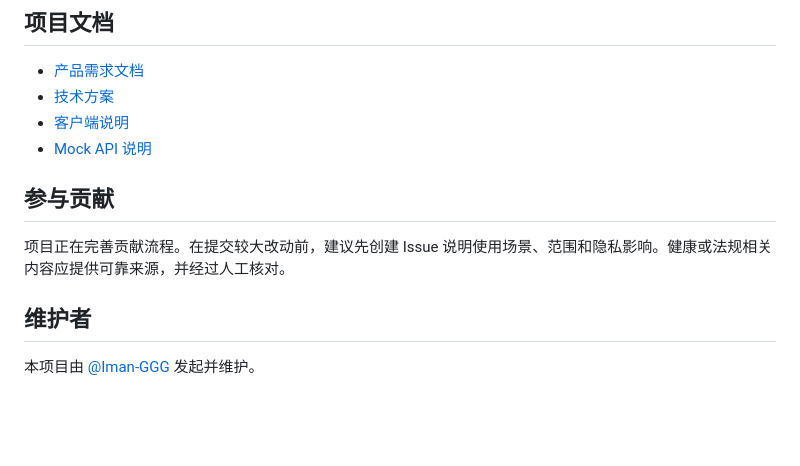
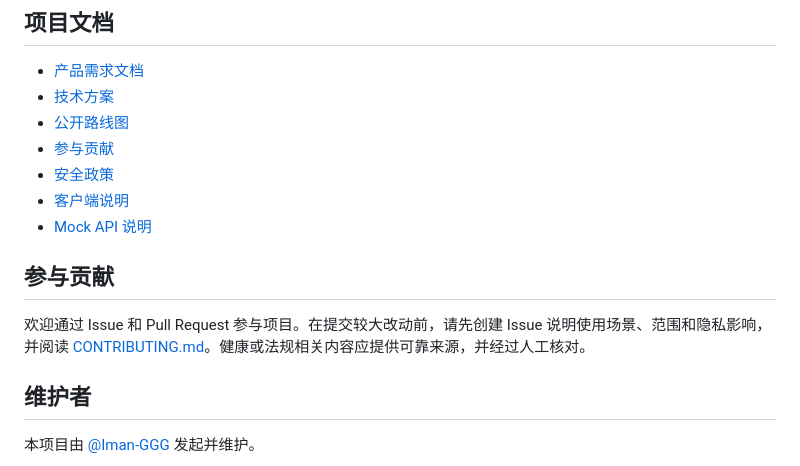
Before and after one commit to Iman-GGG/linzeshu, a Markdown page: README.md, the part around the change. GitHub-like rendering; blank space fills up the shorter version.

Commit message:
docs: link community and security documents

```diff
--- a/README.md
+++ b/README.md
@@ -104,12 +104,15 @@ Mock API 使用本地 JSON 文件作为开发数据存储，不适合生产环
 
 - [产品需求文档](PRD.md)
 - [技术方案](SPEC.md)
+- [公开路线图](ROADMAP.md)
+- [参与贡献](CONTRIBUTING.md)
+- [安全政策](SECURITY.md)
 - [客户端说明](client/README.md)
 - [Mock API 说明](server/README.md)
 
 ## 参与贡献
 
-项目正在完善贡献流程。在提交较大改动前，建议先创建 Issue 说明使用场景、范围和隐私影响。健康或法规相关内容应提供可靠来源，并经过人工核对。
+欢迎通过 Issue 和 Pull Request 参与项目。在提交较大改动前，请先创建 Issue 说明使用场景、范围和隐私影响，并阅读 [CONTRIBUTING.md](CONTRIBUTING.md)。健康或法规相关内容应提供可靠来源，并经过人工核对。
 
 ## 维护者
 
```
